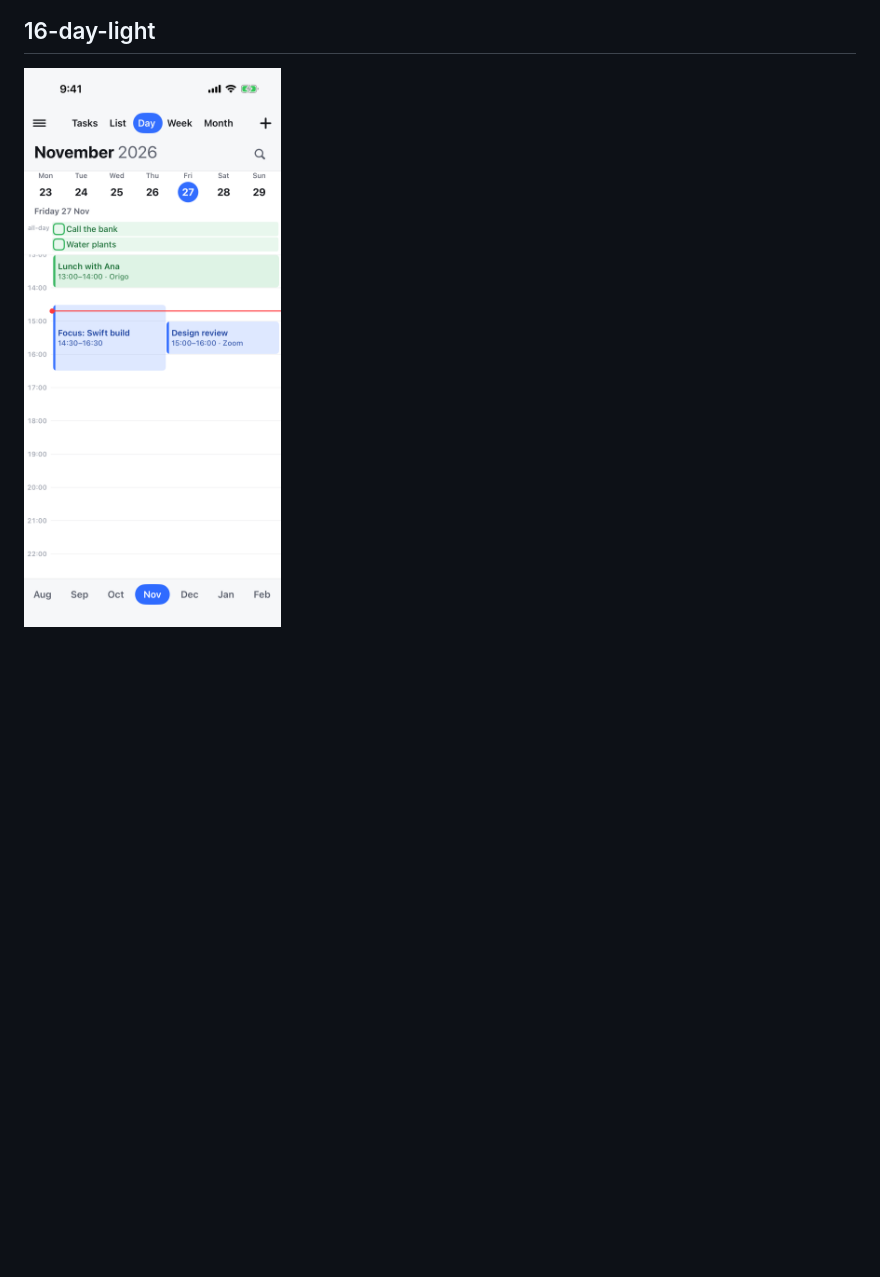
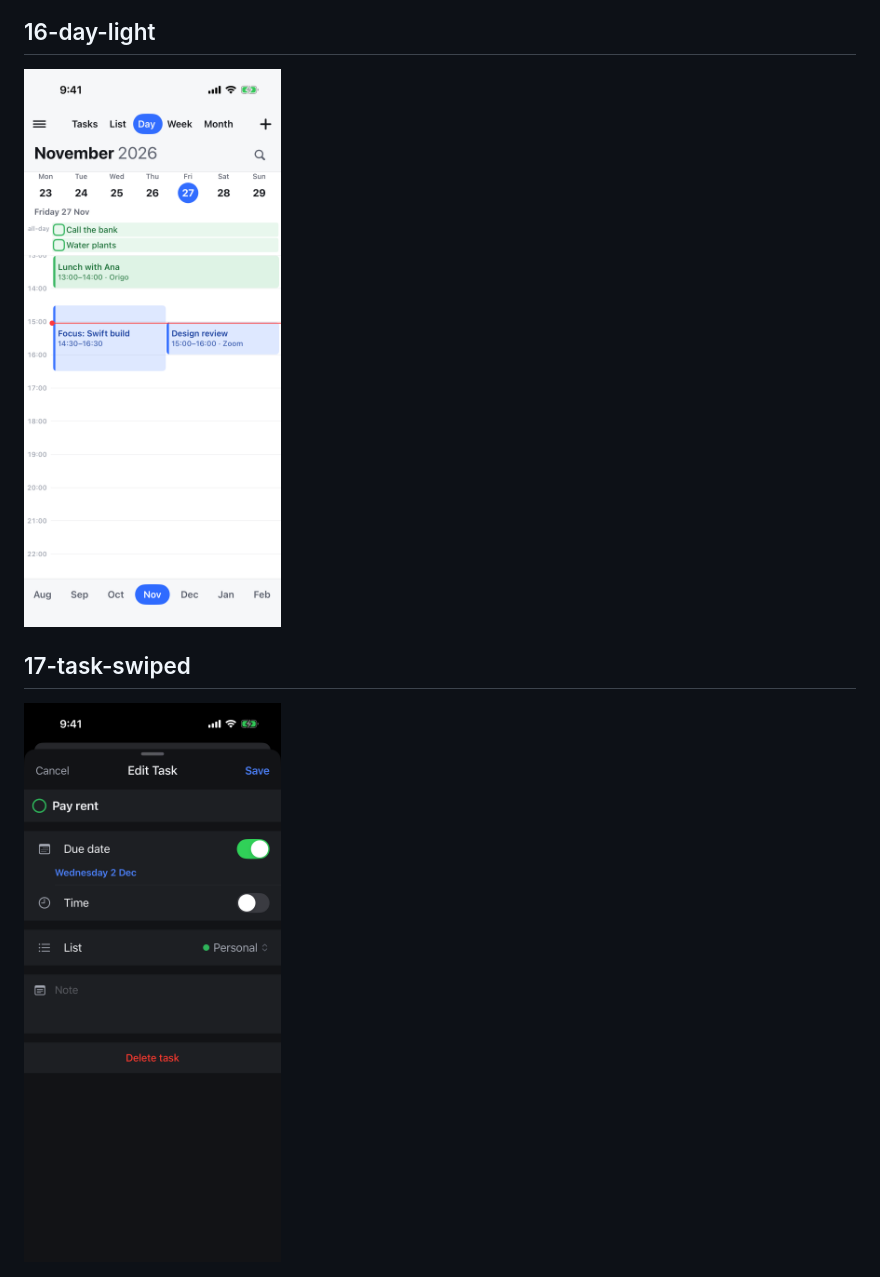
Before and after one commit to altmihai31/symmetrical-waffle, a Markdown page: claude-project-thread-ctkmy2/README.md, the part around one of its changes. GitHub-like rendering; pictures changed too: claude-project-thread-ctkmy2/16-day-light.png, claude-project-thread-ctkmy2/17-task-swiped.png (added); blank space fills up the shorter version.

```diff
--- a/claude-project-thread-ctkmy2/README.md
+++ b/claude-project-thread-ctkmy2/README.md
@@ -67,3 +67,7 @@
 ## 16-day-light
 
 <img src="16-day-light.png" width="320">
+
+## 17-task-swiped
+
+<img src="17-task-swiped.png" width="320">
```
Also changed, not shown: other parts of claude-project-thread-ctkmy2/README.md (+1 -1 lines), claude-project-thread-ctkmy2/03-day.png, claude-project-thread-ctkmy2/09-new-event-parsed.png, claude-project-thread-ctkmy2/09a-new-event-empty.png, claude-project-thread-ctkmy2/13-search.png.
